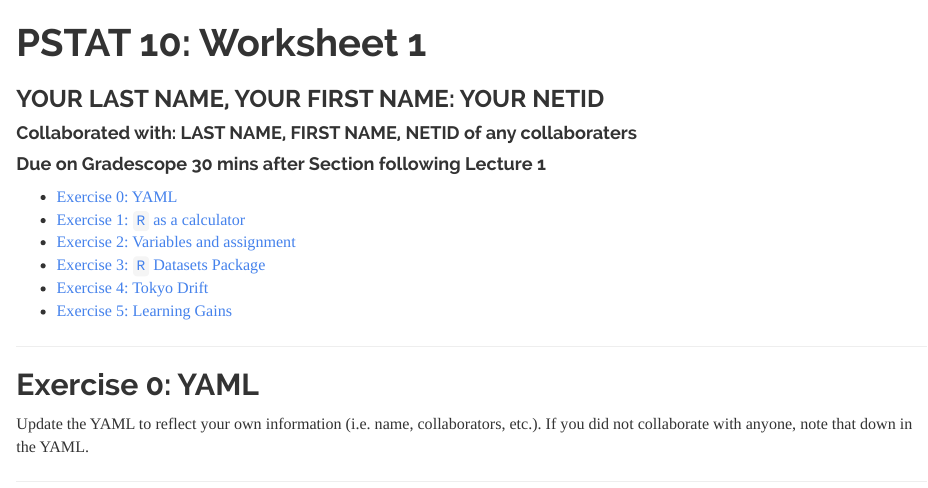
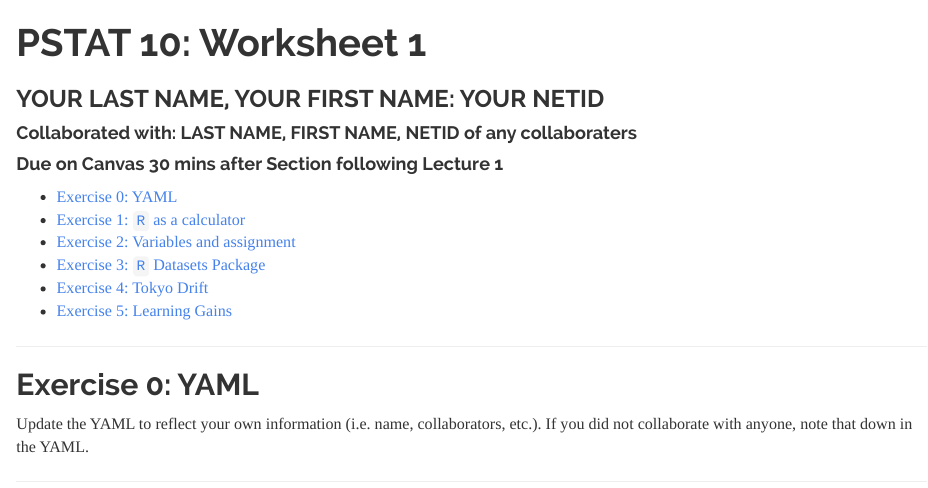
Before and after one commit to uravat/10f22-content, an R Markdown document (Worksheet/W01/Worksheet01.Rmd): the page in a window 1100 px wide, from its top. Rendered offline with R 4.5, knitr and Pandoc, with nearby package versions.

Commit message:
Update Worksheet 1

```diff
--- a/Worksheet/W01/Worksheet01.Rmd
+++ b/Worksheet/W01/Worksheet01.Rmd
@@ -2,7 +2,7 @@
 title: "PSTAT 10: Worksheet 1"
 subtitle: "YOUR LAST NAME, YOUR FIRST NAME: YOUR NETID"
 author: "Collaborated with: LAST NAME, FIRST NAME, NETID of any collaboraters"
-date: "Due on Gradescope 30 mins after Section following Lecture 1"
+date: "Due on Canvas 30 mins after Section following Lecture 1"
 output:
   html_document:
     theme: readable
```
